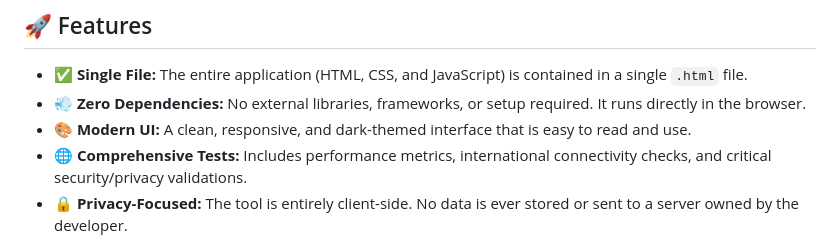
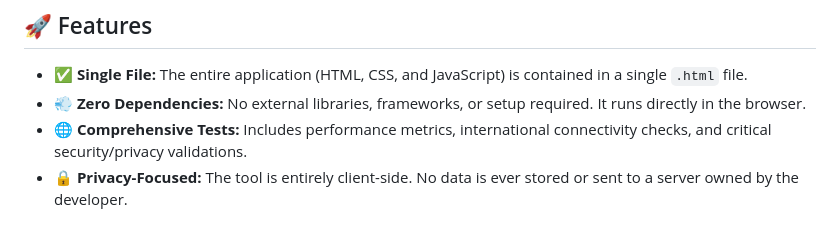
Before and after one commit to Feterlike/NST, a Markdown page: README.md, the part around the change. GitHub-like rendering.

```diff
--- a/README.md
+++ b/README.md
@@ -7,7 +7,6 @@ A single-file, zero-dependency tool for analyzing your internet connection's per
 
 *   ✅ **Single File:** The entire application (HTML, CSS, and JavaScript) is contained in a single `.html` file.
 *   💨 **Zero Dependencies:** No external libraries, frameworks, or setup required. It runs directly in the browser.
-*   🎨 **Modern UI:** A clean, responsive, and dark-themed interface that is easy to read and use.
 *   🌐 **Comprehensive Tests:** Includes performance metrics, international connectivity checks, and critical security/privacy validations.
 *   🔒 **Privacy-Focused:** The tool is entirely client-side. No data is ever stored or sent to a server owned by the developer.
 
```
